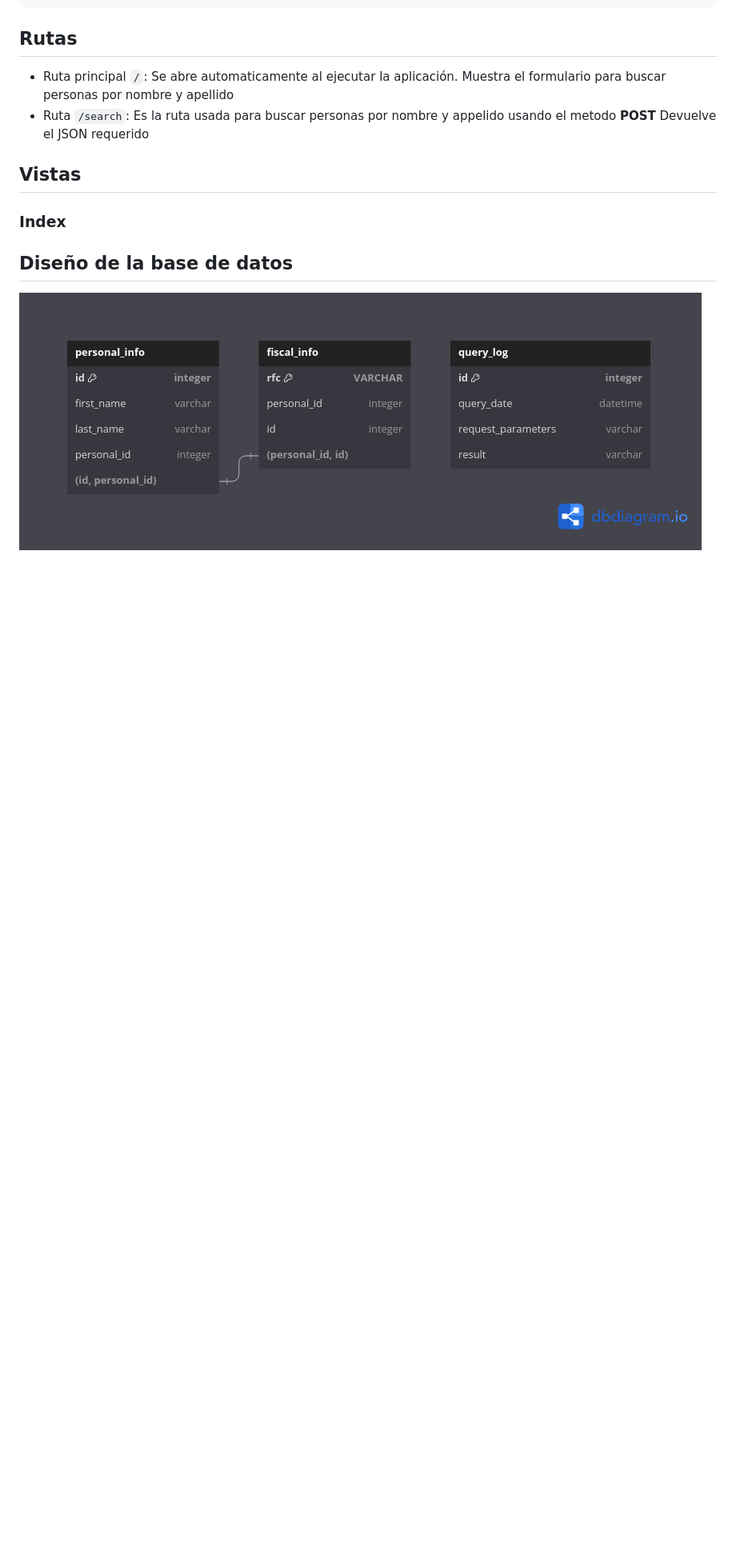
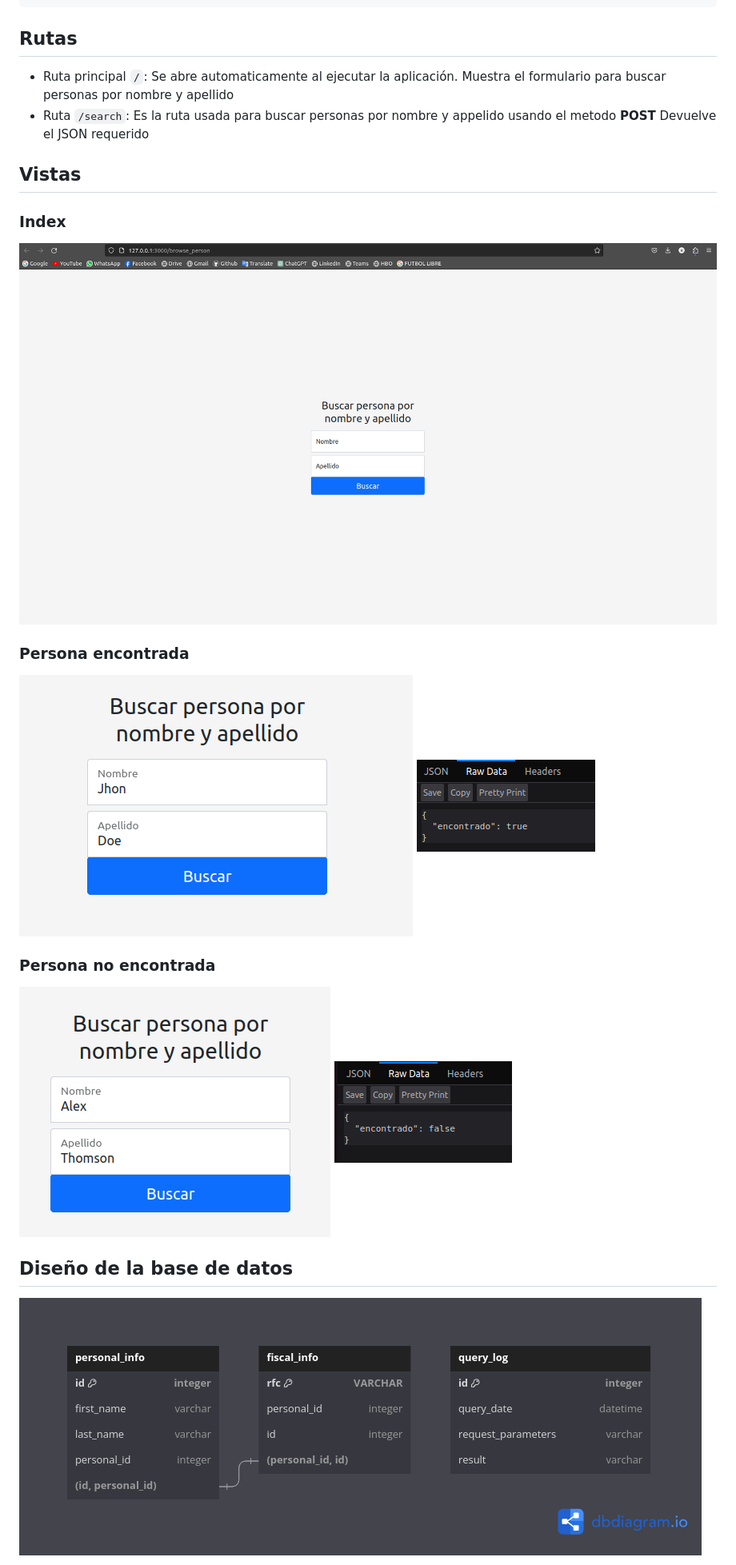
Before and after one commit to RubenTGT/flask_Example, a Markdown page: README.md, the part around one of its changes. Shown at 80% size. GitHub-like rendering; pictures changed too: docs/false.png (added), docs/index_view.png (added), docs/persona_encontrada.png (added); blank space fills up the shorter version.

Commit message:
📝 docs: update views docs and notes
Add project notes, files and update view docs

```diff
--- a/README.md
+++ b/README.md
@@ -41,6 +41,15 @@ MYSQL_DB=
 ## Vistas
 
 ### Index
+![index](/docs/index_view.png)
+
+### Persona encontrada
+![persona_encontrada](/docs/persona_encontrada.png)
+![true](/docs/true.png)
+
+### Persona no encontrada
+![persona_encontrada](/docs/persona_no_encontrada.png)
+![true](/docs/false.png)
 
 ## Diseño de la base de datos
 ![Diagrama de base de datos](/docs/db_design.png)
```
Also changed, not shown: other parts of README.md (+6 -0 lines).
